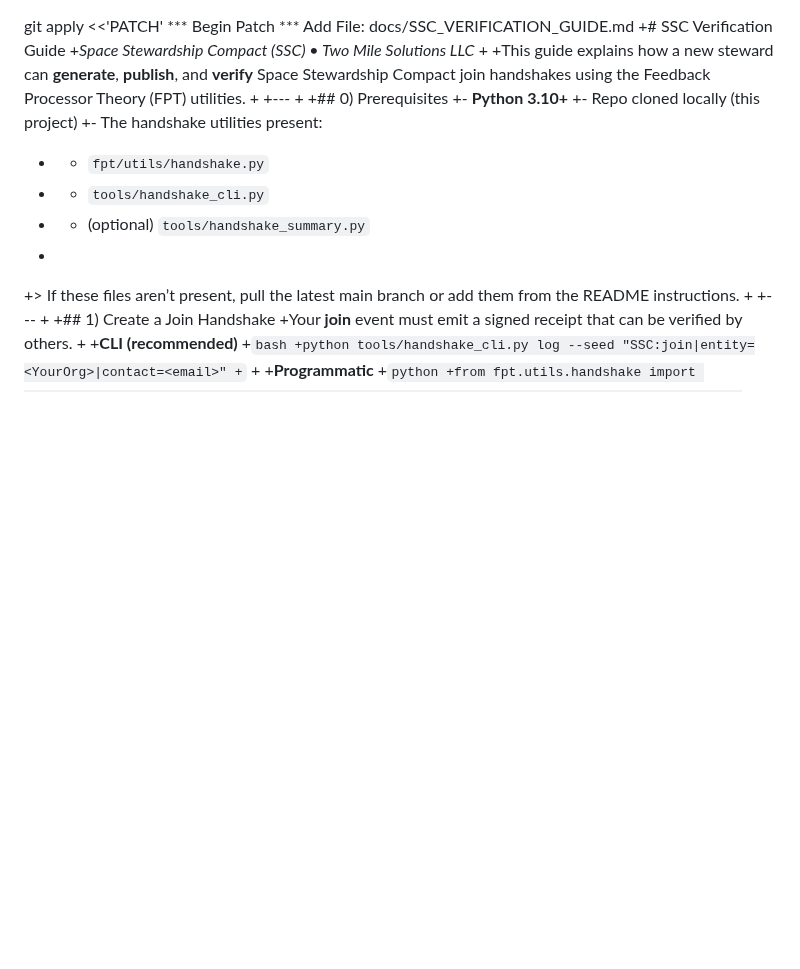
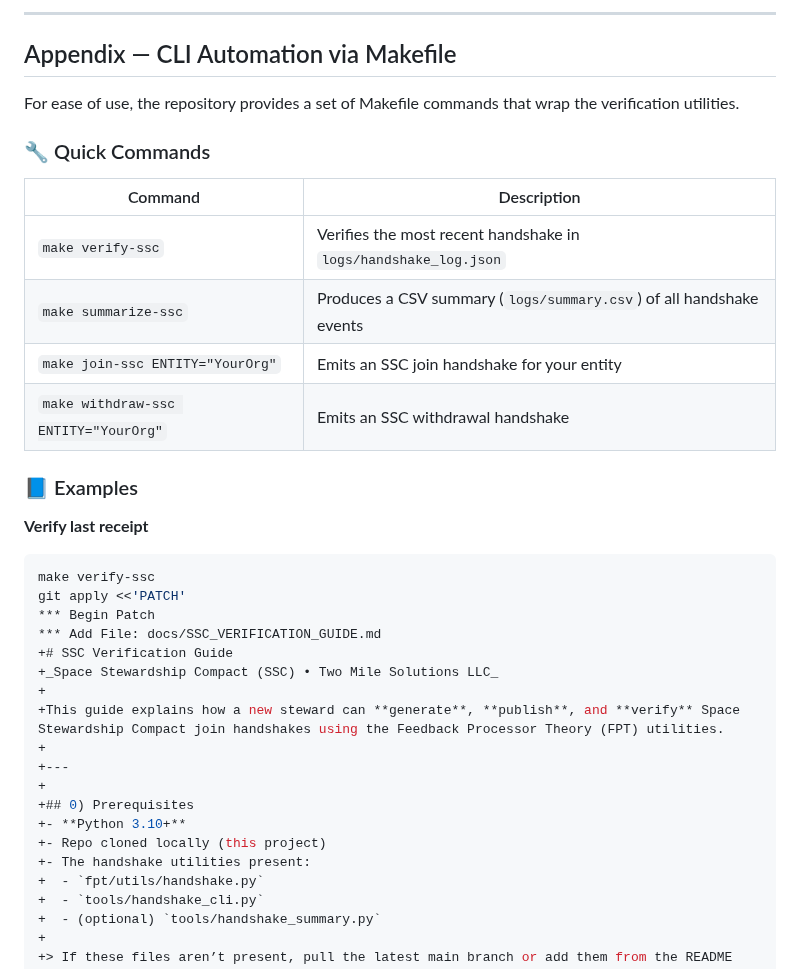
Before and after one commit to ak-skwaa-mahawk/Feedback_processor_theory, a Markdown page: docs/SSC_VERIFICATION_GUIDE.md, the part around the change. GitHub-like rendering; blank space fills up the shorter version.

````diff
--- a/docs/SSC_VERIFICATION_GUIDE.md
+++ b/docs/SSC_VERIFICATION_GUIDE.md
@@ -1,3 +1,22 @@
+---
+## Appendix — CLI Automation via Makefile
+
+For ease of use, the repository provides a set of Makefile commands that wrap the verification utilities.
+
+### 🔧 Quick Commands
+
+| Command | Description |
+|----------|--------------|
+| `make verify-ssc` | Verifies the most recent handshake in `logs/handshake_log.json` |
+| `make summarize-ssc` | Produces a CSV summary (`logs/summary.csv`) of all handshake events |
+| `make join-ssc ENTITY="YourOrg"` | Emits an SSC join handshake for your entity |
+| `make withdraw-ssc ENTITY="YourOrg"` | Emits an SSC withdrawal handshake |
+
+### 📘 Examples
+
+**Verify last receipt**
+```bash
+make verify-ssc
 git apply <<'PATCH'
 *** Begin Patch
 *** Add File: docs/SSC_VERIFICATION_GUIDE.md
````
